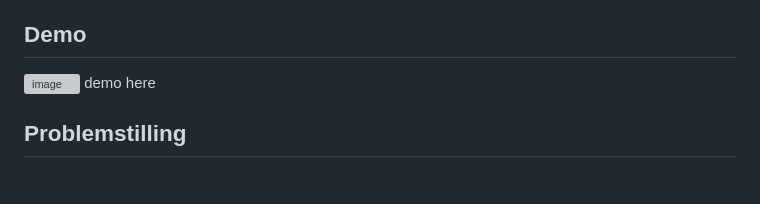
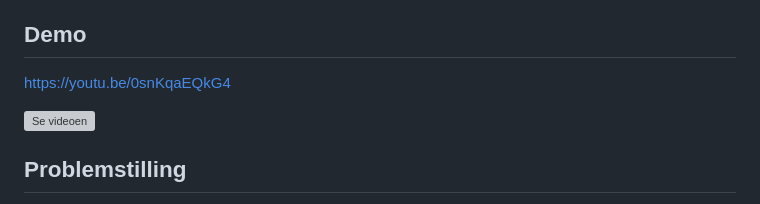
Before and after one commit to Johannestj/Oppgave-2-Geografisk-IT-utvikling, a Markdown page: README.md, the part around the change. GitHub-like rendering; grey boxes are pictures that could not be loaded.

```diff
--- a/README.md
+++ b/README.md
@@ -10,8 +10,11 @@
 - [Lisens](https://github.com/Johannestj/Oppgave-2-Geografisk-IT-utvikling#lisens)
 
 ## Demo
-![image](https://github.com/Johannestj/Oppgave-2-Geografisk-IT-utvikling/raw/main/Demo.mkv)
-demo here
+https://youtu.be/0snKqaEQkG4
+
+<a href="https://youtu.be/0snKqaEQkG4 ">
+  <img src="https://youtu.be/0snKqaEQkG4 " alt="Se videoen" width="600">
+</a>
 
 ## Problemstilling
 Gruppen ville lage et interaktivt kart hvor en kunne se nødetater (sykehus, politistasjon og brannstasjoner) og hvor langt unna disse befinner seg områder hvor det er behov for nødhjelp.
```
